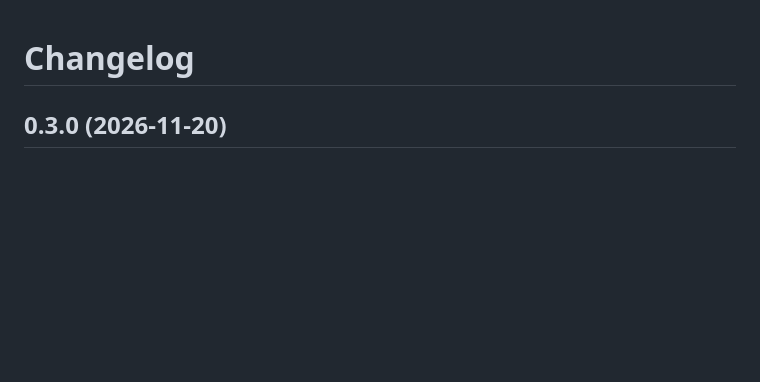
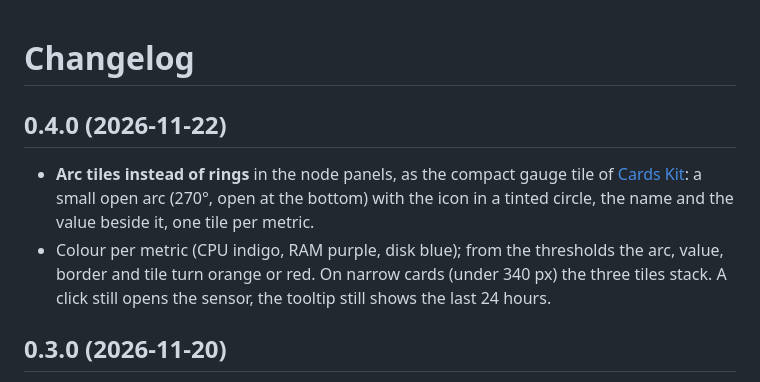
Before and after one commit to hoentaex/ha-proxmox-card, a Markdown page: CHANGELOG.md, the part around the change. Drawn GitHub-style; blank space fills up the shorter version.

```diff
--- a/CHANGELOG.md
+++ b/CHANGELOG.md
@@ -1,4 +1,13 @@
 # Changelog
+
+## 0.4.0 (2026-11-22)
+
+- **Arc tiles instead of rings** in the node panels, as the compact gauge tile of
+  [Cards Kit](https://github.com/hoentaex/ha-cards-kit): a small open arc (270°, open at the bottom) with the icon in a
+  tinted circle, the name and the value beside it, one tile per metric.
+- Colour per metric (CPU indigo, RAM purple, disk blue); from the thresholds the arc, value, border and tile turn
+  orange or red. On narrow cards (under 340 px) the three tiles stack. A click still opens the sensor, the tooltip
+  still shows the last 24 hours.
 
 ## 0.3.0 (2026-11-20)
 
```
Also changed, not shown: README.md (+1 -1 lines), screenshots/card-dark.png, screenshots/card-light.png, 2 other files.
